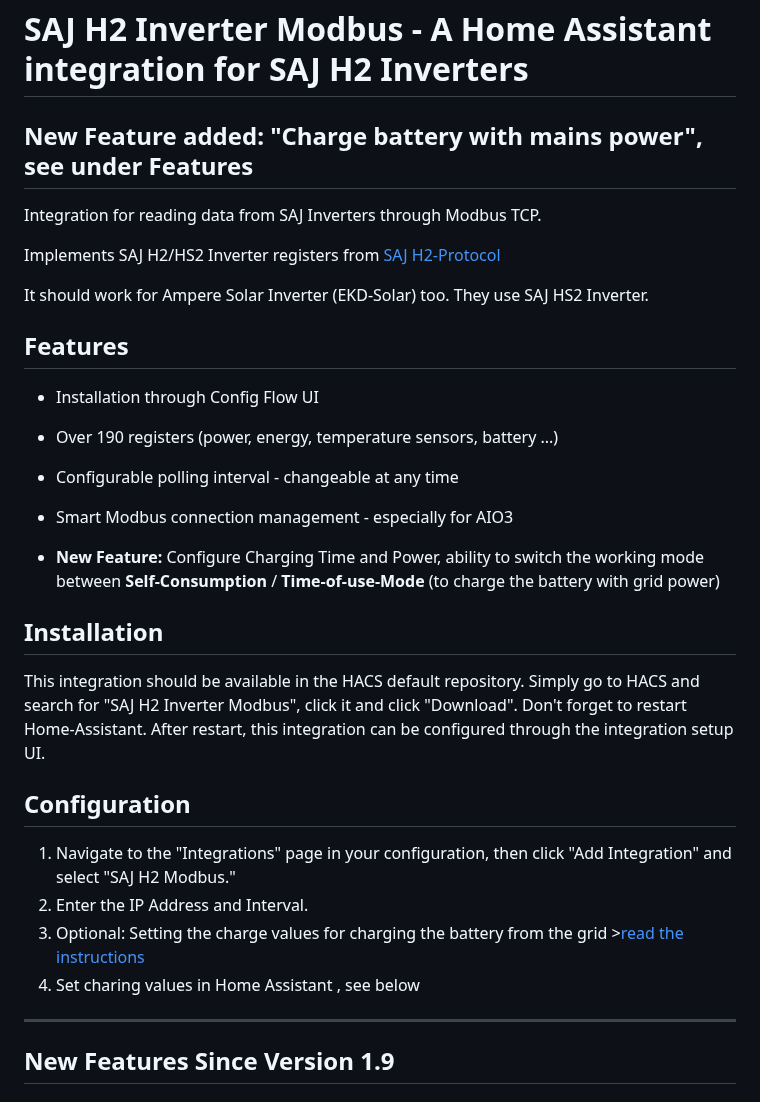
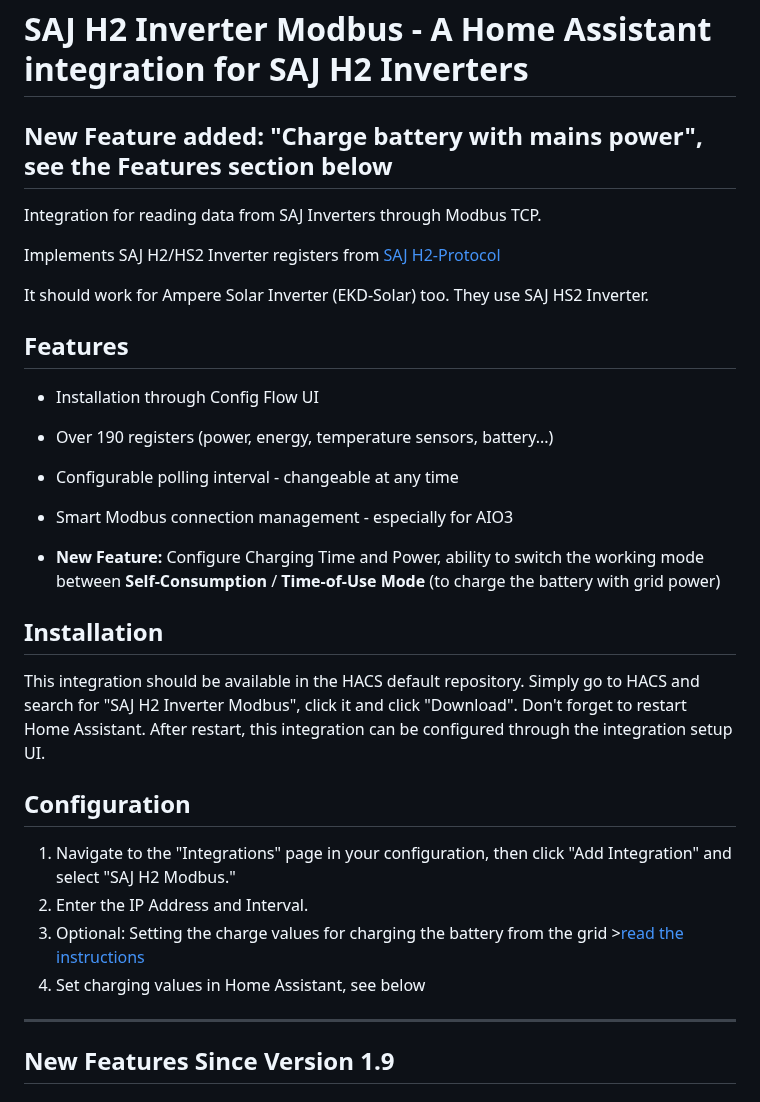
Before and after one commit to stanus74/home-assistant-saj-h2-modbus, a Markdown page: README.md, the part around one of its changes. GitHub-like rendering.

```diff
--- a/README.md
+++ b/README.md
@@ -4,7 +4,7 @@
 
 # SAJ H2 Inverter Modbus - A Home Assistant integration for SAJ H2 Inverters
 
-## <span style="color:red;">New Feature added: "Charge battery with mains power", see under Features</span>
+## <span style="color:red;">New Feature added: "Charge battery with mains power", see the Features section below</span>
 
 Integration for reading data from SAJ Inverters through Modbus TCP.
 
@@ -15,22 +15,22 @@ It should work for Ampere Solar Inverter (EKD-Solar) too. They use SAJ HS2 Inver
 ## Features
 
 - Installation through Config Flow UI
-- Over 190 registers (power, energy, temperature sensors, battery ...)
+- Over 190 registers (power, energy, temperature sensors, battery...)
 - Configurable polling interval - changeable at any time
 - Smart Modbus connection management - especially for AIO3
 
-- **New Feature:** Configure Charging Time and Power, ability to switch the working mode between **Self-Consumption** / **Time-of-use-Mode** (to charge the battery with grid power)
+- **New Feature:** Configure Charging Time and Power, ability to switch the working mode between **Self-Consumption** / **Time-of-Use Mode** (to charge the battery with grid power)
 
 ## Installation
 
-This integration should be available in the HACS default repository. Simply go to HACS and search for "SAJ H2 Inverter Modbus", click it and click "Download". Don't forget to restart Home-Assistant. After restart, this integration can be configured through the integration setup UI.
+This integration should be available in the HACS default repository. Simply go to HACS and search for "SAJ H2 Inverter Modbus", click it and click "Download". Don't forget to restart Home Assistant. After restart, this integration can be configured through the integration setup UI.
 
 ## Configuration
 
 1. Navigate to the "Integrations" page in your configuration, then click "Add Integration" and select "SAJ H2 Modbus."
 2. Enter the IP Address and Interval.
 3. Optional: Setting the charge values for charging the battery from the grid >[read the instructions](https://github.com/stanus74/home-assistant-saj-h2-modbus/blob/main/working-mode-doc.pdf)
-4. Set charing values in Home Assistant , see below
+4. Set charging values in Home Assistant, see below
 
 ---
 
```
Also changed, not shown: other parts of README.md (+22 -5 lines), images/saj_h2_modbus/export.jpg (added), images/saj_h2_modbus/input1.png (added), images/saj_h2_modbus/input2.png (added), images/saj_h2_modbus/switch.png, 2 other files.
